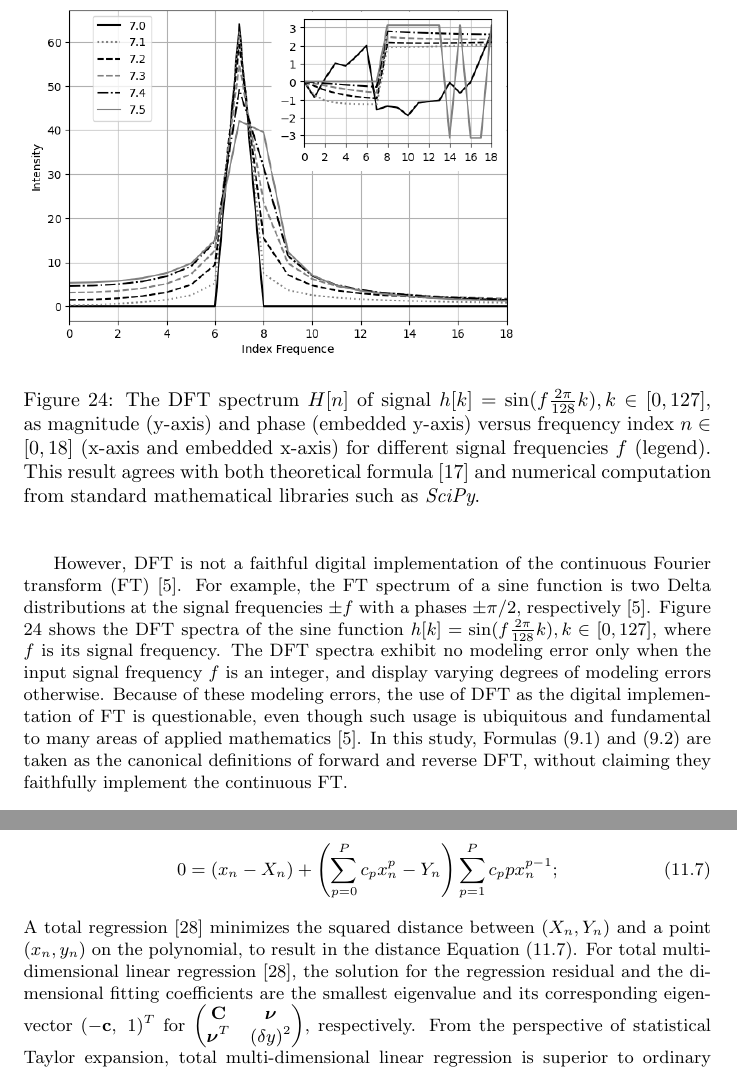
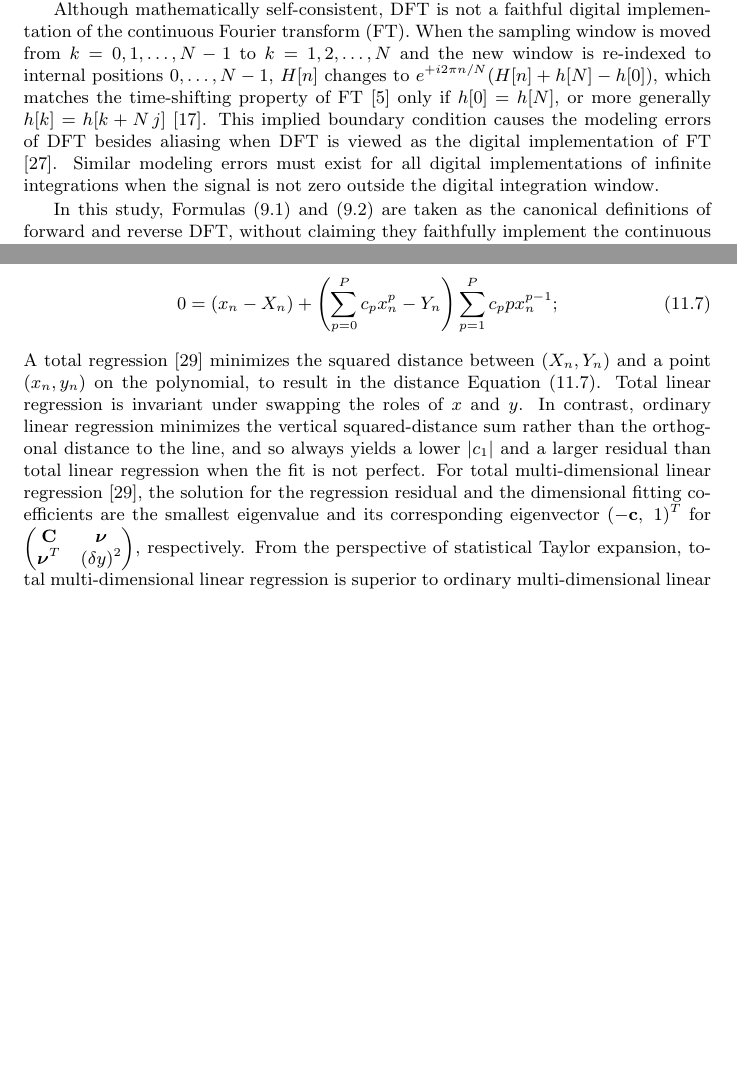
Before and after one commit to Chengpu0707/VarianceArithmetic, a LaTeX paper (Latex/VarianceArithmetic_Short.tex): two parts of pages 30 and 47 of 51 before the commit and two parts of pages 28 and 45 of 50 after it, joined at a grey line, cut at the place of the change, the shorter picture padded with empty space. Compiled offline with pdfLaTeX.

Commit message:
Add DFT implicated boundary condition

```diff
--- a/Latex/VarianceArithmetic_Short.tex
+++ b/Latex/VarianceArithmetic_Short.tex
@@ -23,7 +23,7 @@
 \newcommand{\AMSsubj}[1]{\noindent\textbf{AMS subject classifications: }#1}
 \newcommand\whenaccepted{}
 
-\newcommand{\Verbose}{}
+%\newcommand{\Verbose}{}
 \newcommand{\ManualReference}{}
 %\newcommand{\NoAuthor}{}
 
@@ -1124,7 +1124,7 @@ This observation suggests that an error deviation exceeding 1 may indicate the p
 \includegraphics[height=2.5in]{FFT_Unfaithful.pdf}
 \captionof{figure}{
 The DFT spectrum $H[n]$ of signal $h[k] = \sin(f \frac{2 \pi}{128} k), k \in [0, 127]$, as magnitude (y-axis) and phase (embedded y-axis) versus frequency index $n \in [0, 18]$ (x-axis and embedded x-axis) for different signal frequencies $f$ (legend).
-This result agrees with both theoretical formula \cite{Prev_Precision_Arithmetic} and numerical computation from standard mathematical libraries such as \textit{SciPy}.
+This result agrees with both the theoretical formula \cite{Prev_Precision_Arithmetic} and the numerical computation from standard mathematical libraries such as \textit{SciPy}.
 }
 \label{fig: FFT_Unfaithful}
 \end{figure}
@@ -1140,16 +1140,14 @@ h[k] &=\frac{1}{N} \sum_{n=0}^{N-1} H[n] \; e^{\frac{-i 2\pi}{N} n k};
 For each signal sequence $h[k]$, where $k = 0, 1, \dots, N-1$, and $N$ is a natural number, the discrete Fourier transform (DFT) $H[n]$, for $n = 0, 1, \dots, N-1$, along with its inverse transformation, is defined by Formulas \eqref{eqn: Fourier forward} and \eqref{eqn: Fourier reverse}, respectively \cite{Numerical_Recipes}.
 As a convention, $k$ denotes the \emph{time index} for the waveform $h[k]$, whereas $n$ represents the \emph{frequency index} for the spectrum $H[n]$.
 
+Although mathematically self-consistent, DFT is not a faithful digital implementation of the continuous Fourier transform (FT).
+When the sampling window is moved from $k = 0,1,\dots,N-1$ to $k = 1,2,\dots,N$ and the new window is re-indexed to internal positions $0,\dots,N-1$, $H[n]$ changes to $e^{+i 2\pi n / N}(H[n] + h[N] - h[0])$, which matches the time-shifting property of FT \cite{Numerical_Recipes} only if $h[0] = h[N]$, or more generally $h[k] = h[k + N\,j]$ \cite{Prev_Precision_Arithmetic}.
+This implied boundary condition causes the modeling errors of DFT besides aliasing when DFT is viewed as the digital implementation of FT \cite{DFT modeling errors}.
 \ifdefined\Verbose
-
-However, DFT is not a faithful digital implementation of the continuous Fourier transform (FT) \cite{Numerical_Recipes}.
-For example, the FT spectrum of a sine function is two Delta distributions at the signal frequencies $\pm f$ with a phases $\pm \pi/2$, respectively \cite{Numerical_Recipes}.
-Figure \ref{fig: FFT_Unfaithful} shows the DFT spectra of the sine function $h[k] = \sin(f \frac{2 \pi}{128} k), k \in [0, 127]$, where $f$ is its signal frequency.
-The DFT spectra exhibit no modeling error only when the input signal frequency $f$ is an integer, and display varying degrees of modeling errors otherwise.
-Because of these modeling errors, the use of DFT as the digital implementation of FT is questionable, even though such usage is ubiquitous and fundamental to many areas of applied mathematics \cite{Numerical_Recipes}.
-\else
-Although mathematically self-consistent, DFT implies periodic repetition in the time domain \cite{Prev_Precision_Arithmetic}.
+For example, Figure \ref{fig: FFT_Unfaithful} shows the DFT spectra of the sine function with $f$ as frequency, which has a Dirac intensity with phase $\pi/2$ only if $f$ is an integer, and violates FT in all other cases.
 \fi
+Similar modeling errors must exist for all digital implementations of infinite integrations when the signal is not zero outside the digital integration window.
+
 In this study, Formulas \eqref{eqn: Fourier forward} and \eqref{eqn: Fourier reverse} are taken as the canonical definitions of forward and reverse DFT, without claiming they faithfully implement the continuous FT.
 
 
@@ -1651,6 +1649,8 @@ These conditioning problems are well known and motivate the use of orthogonal po
 0 &= (x_n - X_n) + \left( \sum_{p=0}^{P} c_p x_n^p -  Y_n \right) \sum_{p=1}^{P} c_p p x_n^{p - 1};
 \end{align}
 A total regression \cite{Linear_Regression} minimizes the squared distance between $(X_n, Y_n)$ and a point $(x_n, y_n)$ on the polynomial, to result in the distance Equation \eqref{eqn: total regression distance}.
+Total linear regression is invariant under swapping the roles of $x$ and $y$.
+In contrast, ordinary linear regression minimizes the vertical squared-distance sum rather than the orthogonal distance to the line, and so always yields a lower $|c_1|$ and a larger residual than total linear regression when the fit is not perfect.
 For total multi-dimensional linear regression \cite{Linear_Regression}, the solution for the regression residual and the dimensional fitting coefficients are the smallest eigenvalue and its corresponding eigenvector  $(-\mathbf{c},\ 1)^T$ for $\begin{pmatrix} \mathbf{C} & \boldsymbol{\nu} \\ \boldsymbol{\nu}^T & (\delta y)^2 \end{pmatrix}$, respectively.
 From the perspective of statistical Taylor expansion, total multi-dimensional linear regression is superior to ordinary multi-dimensional linear regression because the former discovers independent dimensions without the dependency problem of the latter.
 Moreover, as a principal component regression \cite{Linear_Algebra}, a total multi-dimensional linear regression can drop a dimension if the corresponding fitting coefficient has precision coarser than $1$.
```
Also changed, not shown: Latex/VarianceArithmetic_Short.tex (25 more changed lines).
